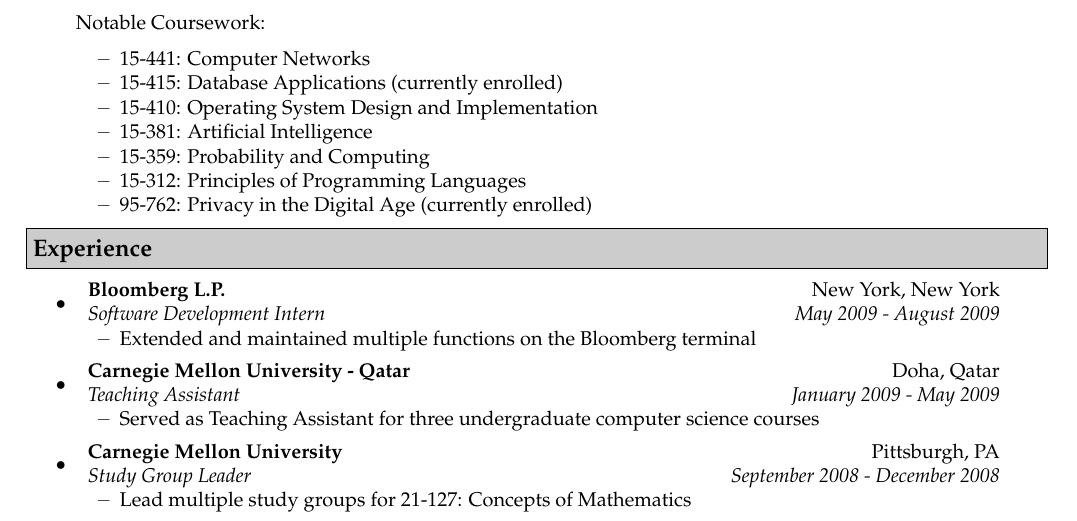
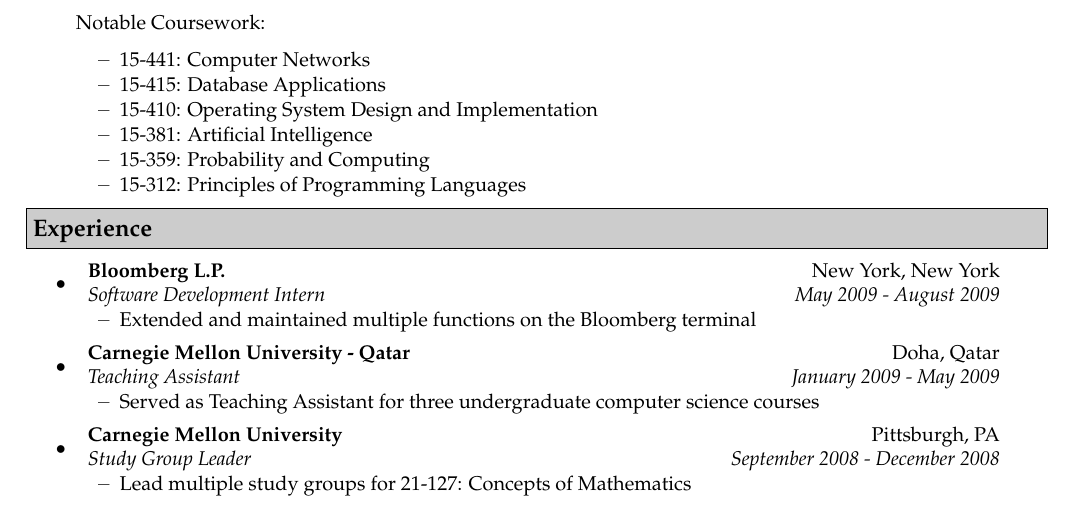
Before and after one commit to aslvrstn/resume, a LaTeX CV (trunk/resume.tex): part of the page, cut so that both start at the same text. Compiled offline with pdfLaTeX.

Commit message:
Removed 'currently enrolled' and privacy
git-svn-id: file:///home/asilvers/SVN/resume@12 7f56e081-d3d5-4dd0-9804-e986791248bb

```diff
--- a/trunk/resume.tex
+++ b/trunk/resume.tex
@@ -52,12 +52,11 @@
     Notable Coursework:
     \begin{itemize}
         \resitem{15-441: Computer Networks}
-        \resitem{15-415: Database Applications (currently enrolled)}
+        \resitem{15-415: Database Applications}
         \resitem{15-410: Operating System Design and Implementation}
     	\resitem{15-381: Artificial Intelligence}
         \resitem{15-359: Probability and Computing}
         \resitem{15-312: Principles of Programming Languages}
-        \resitem{95-762: Privacy in the Digital Age (currently enrolled)}
     \end{itemize}
 \end{itemize}
 
```
